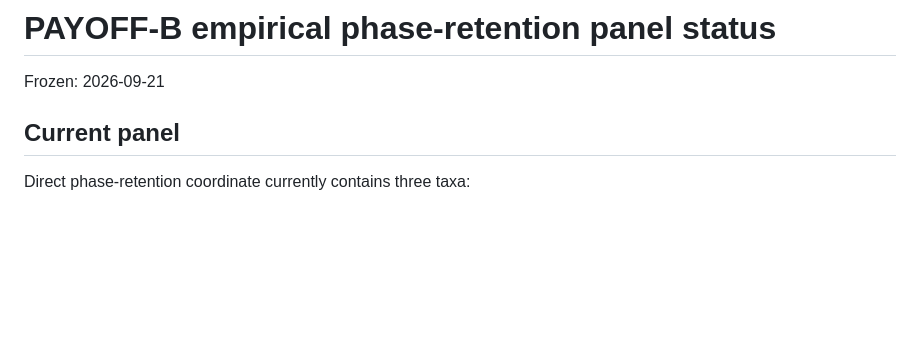
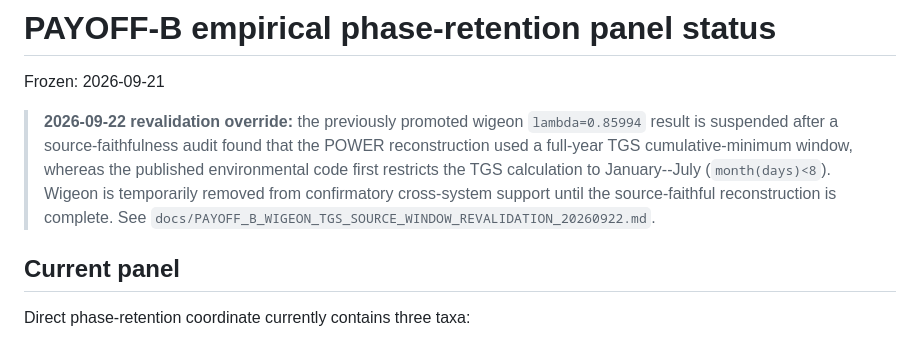
Before and after one commit to zuizui0223/payoff, a Markdown page: docs/PAYOFF_B_EMPIRICAL_PHASE_PANEL_STATUS_20260921.md, the part around the change. Rendered like a GitHub page; blank space fills up the shorter version.

Commit message:
Suspend promoted wigeon lambda pending source-faithful revalidation

```diff
--- a/docs/PAYOFF_B_EMPIRICAL_PHASE_PANEL_STATUS_20260921.md
+++ b/docs/PAYOFF_B_EMPIRICAL_PHASE_PANEL_STATUS_20260921.md
@@ -1,6 +1,16 @@
 # PAYOFF-B empirical phase-retention panel status
 
 Frozen: 2026-09-21
+
+> **2026-09-22 revalidation override:** the previously promoted wigeon
+> `lambda=0.85994` result is suspended after a source-faithfulness audit found
+> that the POWER reconstruction used a full-year TGS cumulative-minimum window,
+> whereas the published environmental code first restricts the TGS calculation
+> to January--July (`month(days)<8`). Wigeon is temporarily removed from
+> confirmatory cross-system support until the source-faithful reconstruction is
+> complete. See
+> `docs/PAYOFF_B_WIGEON_TGS_SOURCE_WINDOW_REVALIDATION_20260922.md`.
+
 
 ## Current panel
 
```
